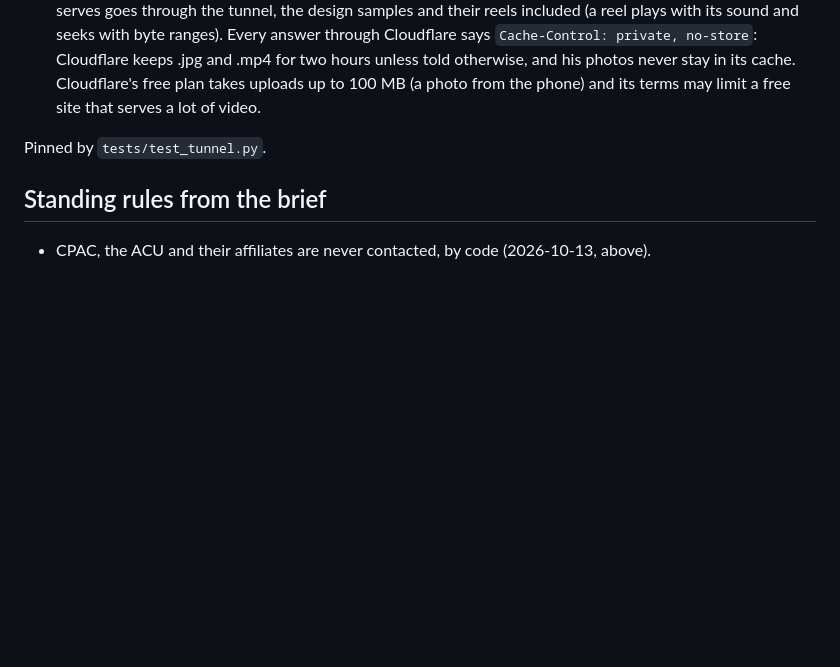
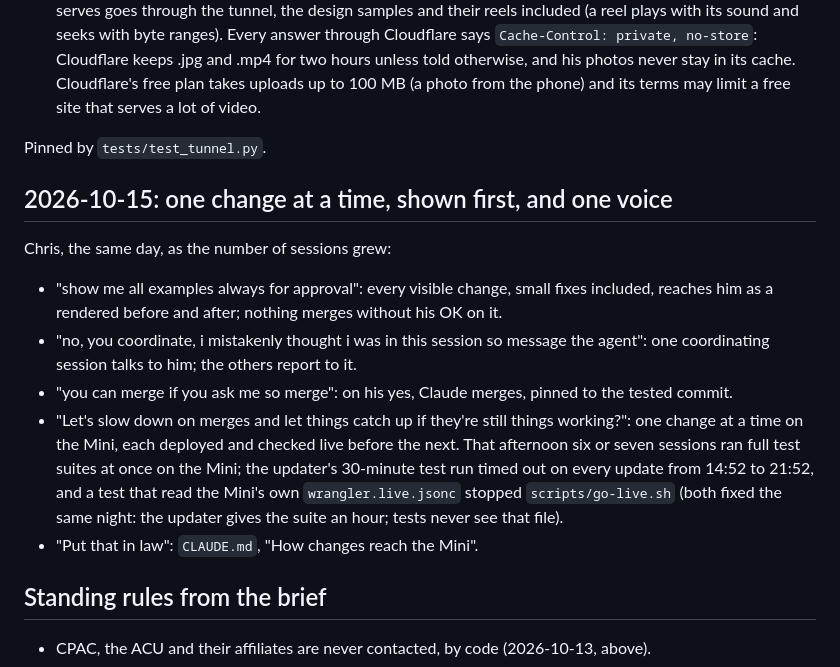
Before and after one commit to ChrisKennedyImages/cki-convention-social, a Markdown page: FOUNDER_DECISIONS.md, the part around the change. GitHub-like rendering; blank space fills up the shorter version.

```diff
--- a/FOUNDER_DECISIONS.md
+++ b/FOUNDER_DECISIONS.md
@@ -1351,6 +1351,26 @@ Free; nothing opened on the Mini's network; one setup run on the Mini (docs/SETU
 
 Pinned by `tests/test_tunnel.py`.
 
+## 2026-10-15: one change at a time, shown first, and one voice
+
+Chris, the same day, as the number of sessions grew:
+
+- "show me all examples always for approval": every visible change, small
+  fixes included, reaches him as a rendered before and after; nothing merges
+  without his OK on it.
+- "no, you coordinate, i mistakenly thought i was in this session so message
+  the agent": one coordinating session talks to him; the others report to it.
+- "you can merge if you ask me so merge": on his yes, Claude merges, pinned to
+  the tested commit.
+- "Let's slow down on merges and let things catch up if they're still things
+  working?": one change at a time on the Mini, each deployed and checked live
+  before the next. That afternoon six or seven sessions ran full test suites
+  at once on the Mini; the updater's 30-minute test run timed out on every
+  update from 14:52 to 21:52, and a test that read the Mini's own
+  `wrangler.live.jsonc` stopped `scripts/go-live.sh` (both fixed the same
+  night: the updater gives the suite an hour; tests never see that file).
+- "Put that in law": `CLAUDE.md`, "How changes reach the Mini".
+
 ## Standing rules from the brief
 
 - CPAC, the ACU and their affiliates are never contacted, by code
```
Also changed, not shown: CLAUDE.md (+25 -0 lines).
